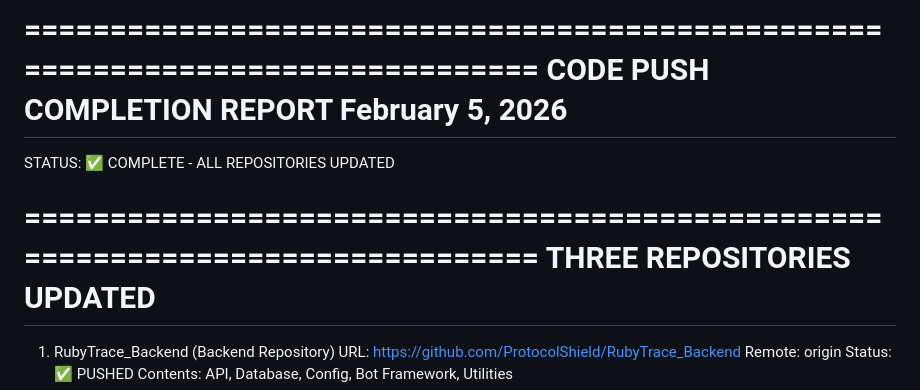
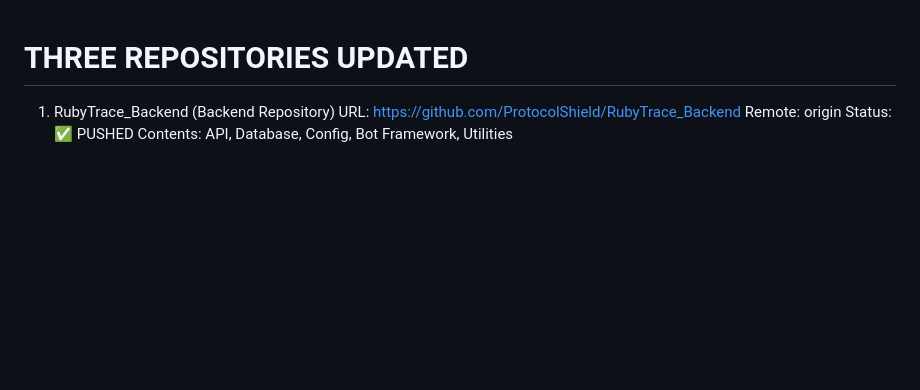
Before and after one commit to ProtocolShield/RubyTrace_dash, a Markdown page: README.md, the part around one of its changes. Drawn GitHub-style; blank space fills up the shorter version.

```diff
--- a/README.md
+++ b/README.md
@@ -1,11 +1,4 @@
-================================================================================
-                    CODE PUSH COMPLETION REPORT
-                        February 5, 2026
-================================================================================
 
-STATUS: ✅ COMPLETE - ALL REPOSITORIES UPDATED
-
-================================================================================
 THREE REPOSITORIES UPDATED
 ================================================================================
 
```
Also changed, not shown: other parts of README.md (+3 -0 lines).
